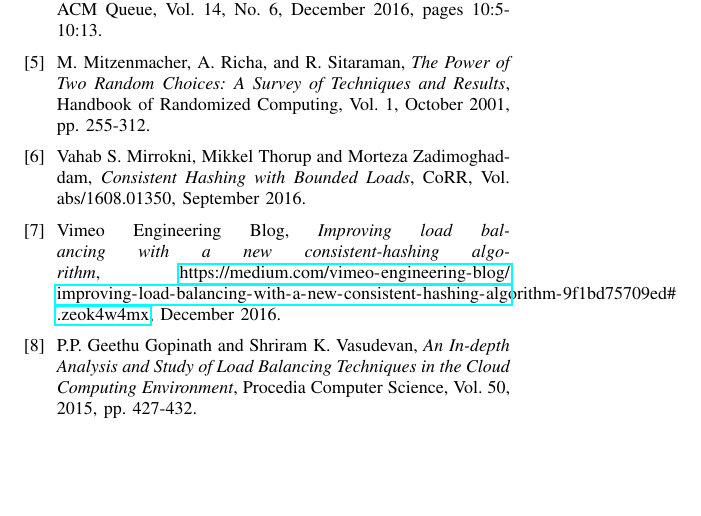
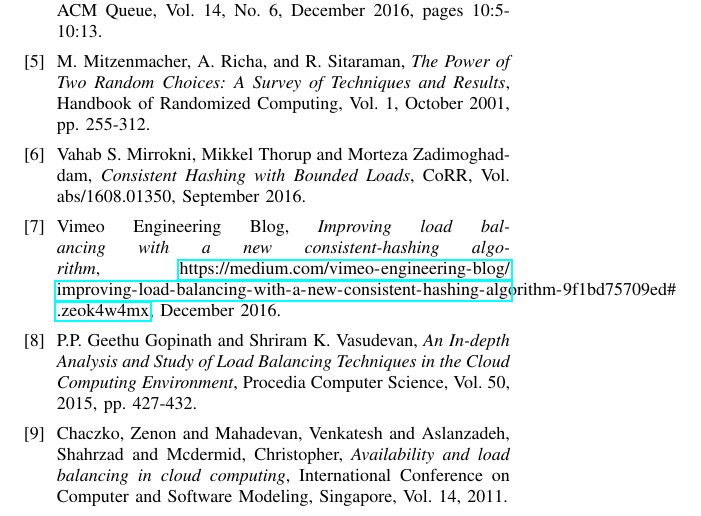
Before and after one commit to matthiasbeyer/cloud_load_balancing, a LaTeX paper (main.tex, which reads src/bib.tex): part of page 4 of 4, cut so that both start at the same text, the shorter picture padded with empty space. Compiled offline with pdfLaTeX; a missing font is replaced by an installed copy or a similar font; a LaTeX package or settings file that is missing is left out.

Commit message:
Add source

```diff
--- a/src/bib.tex
+++ b/src/bib.tex
@@ -65,4 +65,11 @@ Vimeo Engineering Blog, \emph{Improving load balancing with a new consistent-has
   Procedia Computer Science,
   Vol. 50, 2015, pp. 427-432.
 
+\bibitem{availabilityLBinCC}
+  Chaczko, Zenon and Mahadevan, Venkatesh and Aslanzadeh, Shahrzad and Mcdermid,
+  Christopher,
+  \emph{Availability and load balancing in cloud computing},
+  International Conference on Computer and Software Modeling, Singapore,
+  Vol. 14, 2011.
+
 \end{thebibliography}
```
Also changed, not shown: src/algorithms.tex (+2 -1 lines).
